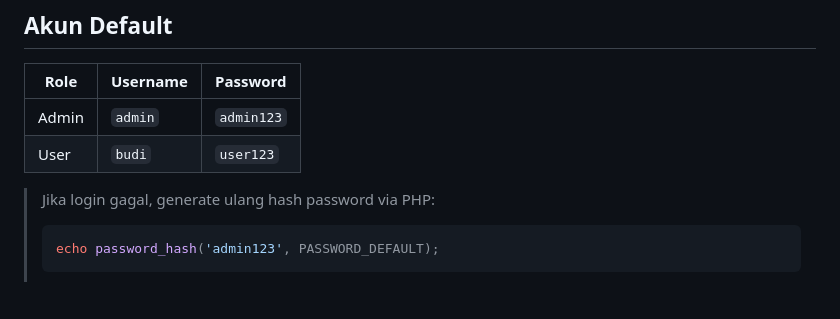
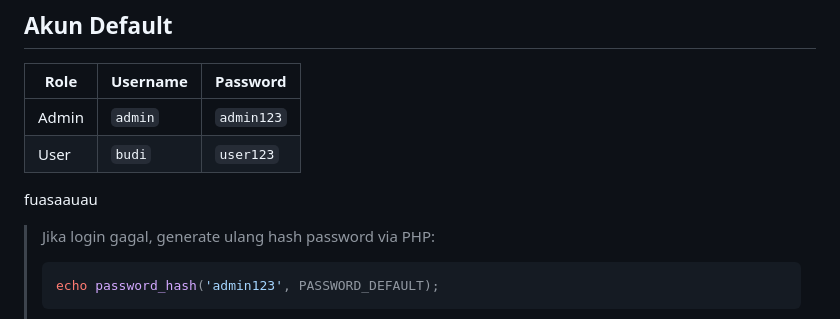
Before and after one commit to fuadzhrn/laundry-website, a Markdown page: README.md, the part around the change. GitHub-like rendering; blank space fills up the shorter version.

Commit message:
update md

````diff
--- a/README.md
+++ b/README.md
@@ -95,6 +95,7 @@ http://localhost/Laundry
 |-------|----------|-----------|
 | Admin | `admin`  | `admin123`|
 | User  | `budi`   | `user123` |
+fuasaauau
 
 > Jika login gagal, generate ulang hash password via PHP:
 > ```php
````
